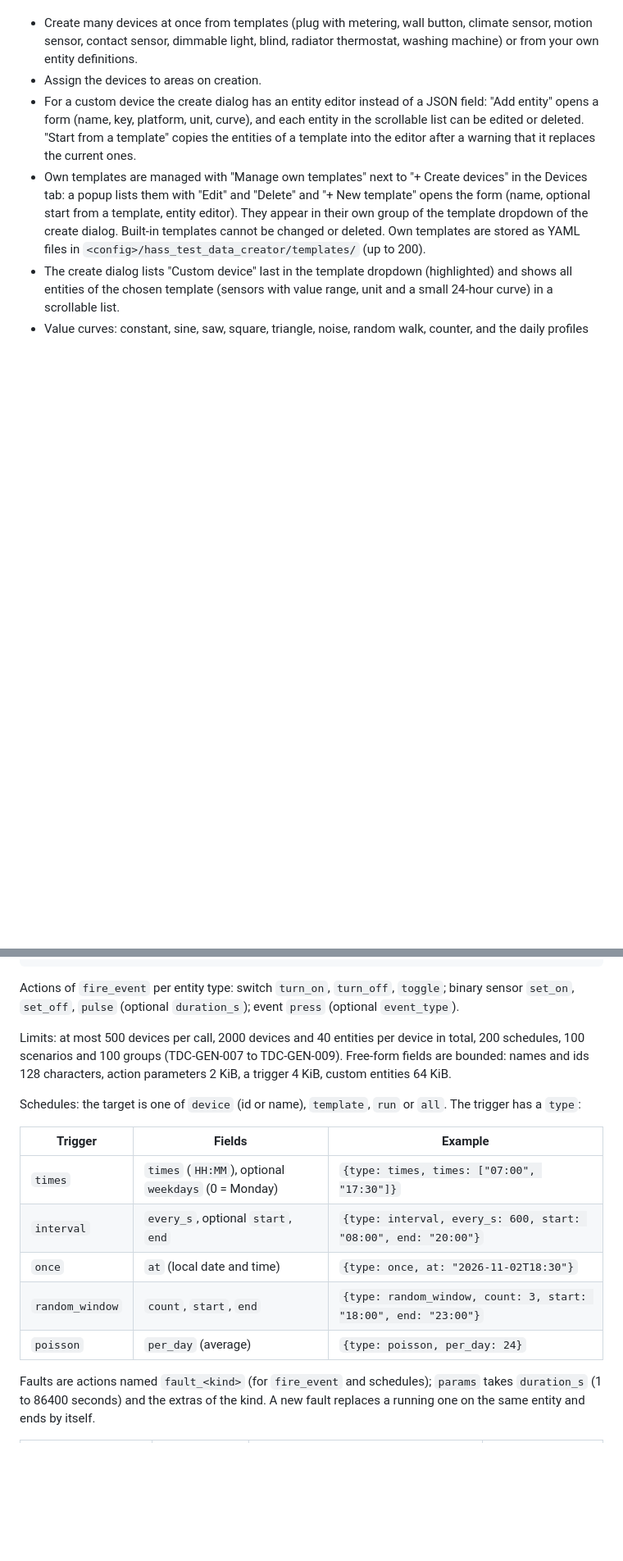
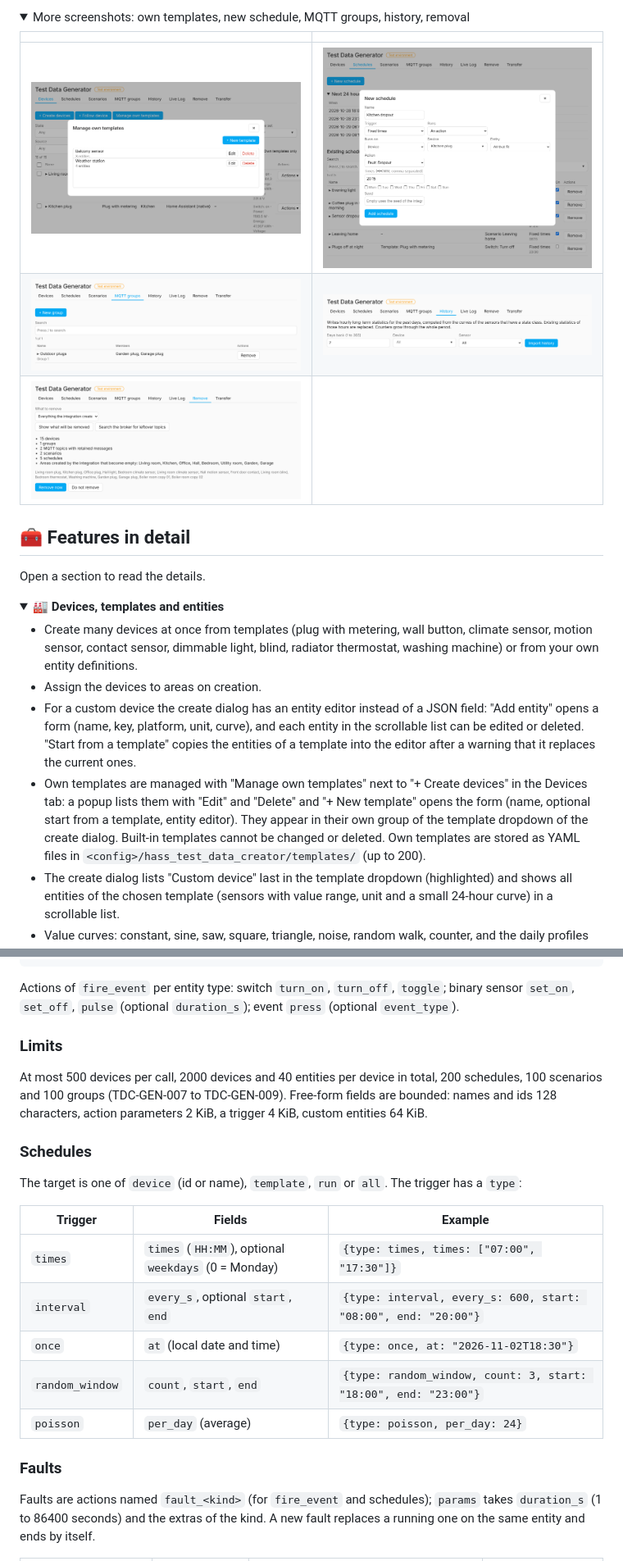
Before and after one commit to stacknoise/hass-test-data-creator, a Markdown page: README.md, 2 parts joined by grey strips. Shown at 82% size. Drawn GitHub-style; folded sections open; blank space fills up the shorter version.

```diff
--- a/README.md
+++ b/README.md
@@ -18,3 +63,21 @@ Click the button above to open the integration in HACS on your Home Assistant in
+<details>
+<summary>More screenshots: own templates, new schedule, MQTT groups, history, removal</summary>
+
+| | |
+| --- | --- |
+| ![The popup that manages the own templates](https://raw.githubusercontent.com/stacknoise/hass-test-data-creator/main/docs/images/own-templates.png?v=3) | ![The popup of a new schedule](https://raw.githubusercontent.com/stacknoise/hass-test-data-creator/main/docs/images/schedule-new.png?v=3) |
+| ![The MQTT groups](https://raw.githubusercontent.com/stacknoise/hass-test-data-creator/main/docs/images/groups.png?v=3) | ![The statistics import](https://raw.githubusercontent.com/stacknoise/hass-test-data-creator/main/docs/images/history.png?v=3) |
+| ![The removal with its plan](https://raw.githubusercontent.com/stacknoise/hass-test-data-creator/main/docs/images/removal.png?v=3) | |
+
+</details>
+
+## 🧰 Features in detail
+
+Open a section to read the details.
+
+<details>
+<summary><b>🏭 Devices, templates and entities</b></summary>
+
 - Create many devices at once from templates (plug with metering, wall button, climate sensor, motion sensor, contact sensor, dimmable light, blind, radiator thermostat, washing machine) or from your own entity definitions.
 - Assign the devices to areas on creation.
 - For a custom device the create dialog has an entity editor instead of a JSON field: "Add entity" opens a form (name, key, platform, unit, curve), and each entity in the scrollable list can be edited or deleted. "Start from a template" copies the entities of a template into the editor after a warning that it replaces the current ones.
@@ -123,9 +197,13 @@ data:
 
 Actions of `fire_event` per entity type: switch `turn_on`, `turn_off`, `toggle`; binary sensor `set_on`, `set_off`, `pulse` (optional `duration_s`); event `press` (optional `event_type`).
 
-Limits: at most 500 devices per call, 2000 devices and 40 entities per device in total, 200 schedules, 100 scenarios and 100 groups (TDC-GEN-007 to TDC-GEN-009). Free-form fields are bounded: names and ids 128 characters, action parameters 2 KiB, a trigger 4 KiB, custom entities 64 KiB.
+### Limits
 
-Schedules: the target is one of `device` (id or name), `template`, `run` or `all`. The trigger has a `type`:
+At most 500 devices per call, 2000 devices and 40 entities per device in total, 200 schedules, 100 scenarios and 100 groups (TDC-GEN-007 to TDC-GEN-009). Free-form fields are bounded: names and ids 128 characters, action parameters 2 KiB, a trigger 4 KiB, custom entities 64 KiB.
+
+### Schedules
+
+The target is one of `device` (id or name), `template`, `run` or `all`. The trigger has a `type`:
 
 | Trigger | Fields | Example |
 | --- | --- | --- |
@@ -134,6 +212,8 @@ Schedules: the target is one of `device` (id or name), `template`, `run` or `all
 | `once` | `at` (local date and time) | `{type: once, at: "2026-11-02T18:30"}` |
 | `random_window` | `count`, `start`, `end` | `{type: random_window, count: 3, start: "18:00", end: "23:00"}` |
 | `poisson` | `per_day` (average) | `{type: poisson, per_day: 24}` |
+
+### Faults
 
 Faults are actions named `fault_<kind>` (for `fire_event` and schedules); `params` takes `duration_s` (1 to 86400 seconds) and the extras of the kind. A new fault replaces a running one on the same entity and ends by itself.
 
```
Also changed, not shown: other parts of README.md (+110 -50 lines).
